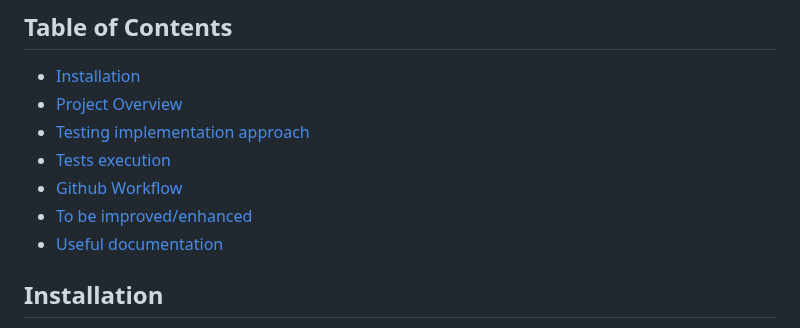
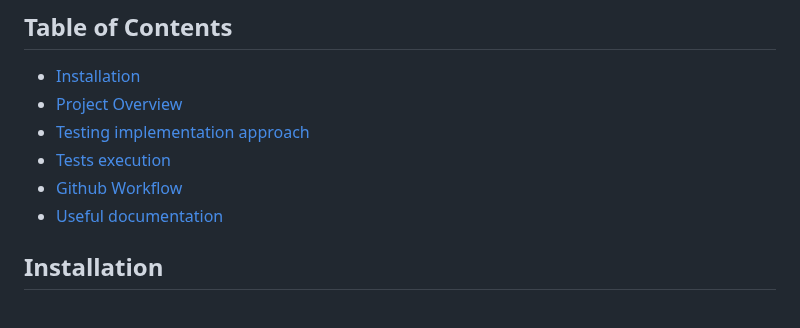
Before and after one commit to KaterinaDimogiorgi/saucedemoAssessment, a Markdown page: README.md, the part around the change. GitHub-like rendering.

```diff
--- a/README.md
+++ b/README.md
@@ -13,7 +13,6 @@ Note: All nstallation parts are for Windows OS.
 - [Testing implementation approach](#testingimplementationapproach)
 - [Tests execution](#testsexecution)
 - [Github Workflow](#githubworkflows)
-- [To be improved/enhanced](#tobeimproved/enhanced)
 - [Useful documentation](#usefuldocumentation)
 
 ## Installation
```
